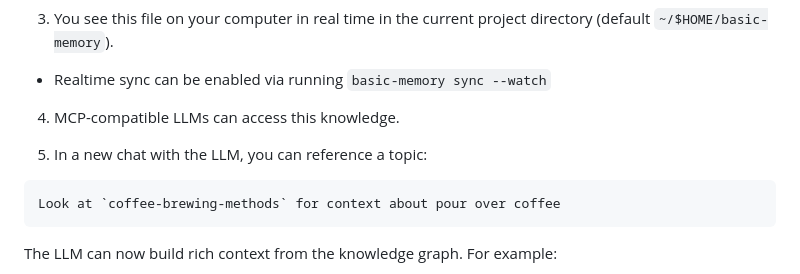
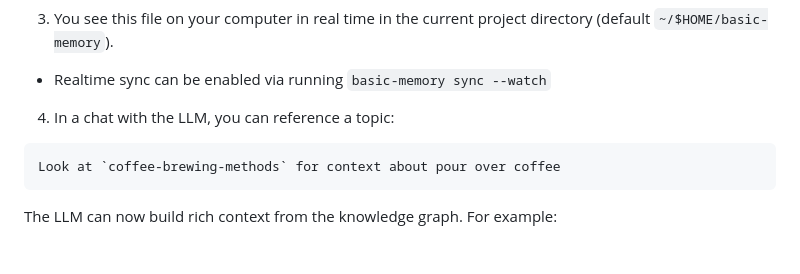
Before and after one commit to pchaganti/gx-basic-memory, a Markdown page: README.md, the part around the change. Drawn GitHub-style; blank space fills up the shorter version.

Commit message:
Edig content in README.md
Signed-off-by: phernandez <paul@basicmachines.co>

````diff
--- a/README.md
+++ b/README.md
@@ -153,9 +153,7 @@ The note embeds semantic content and links to other topics via simple Markdown f
 
 - Realtime sync can be enabled via running `basic-memory sync --watch`
 
-4. MCP-compatible LLMs can access this knowledge.
-
-5. In a new chat with the LLM, you can reference a topic:
+4. In a chat with the LLM, you can reference a topic:
 
 ```
 Look at `coffee-brewing-methods` for context about pour over coffee
````
